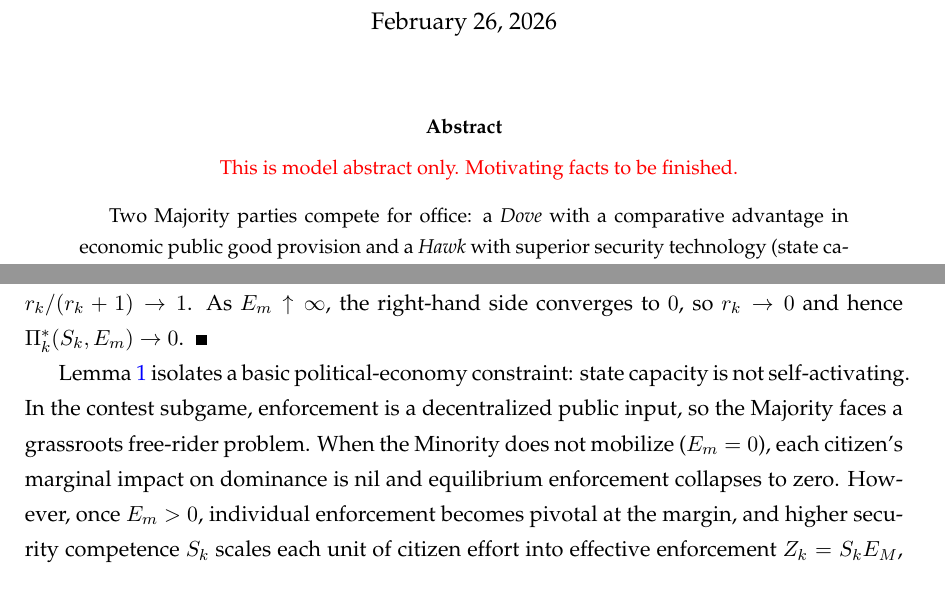
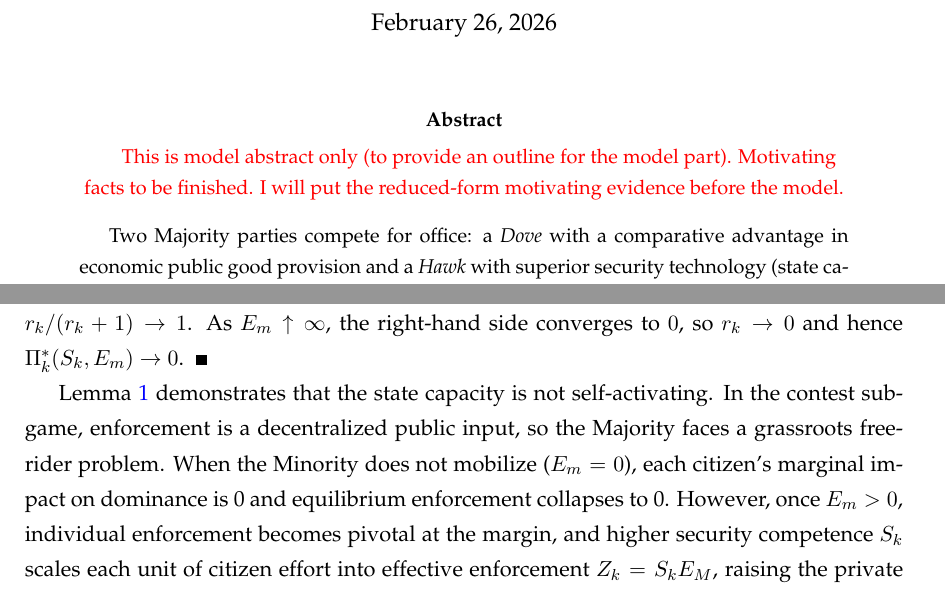
Before and after one commit to GeorgeHaotianBai/M.Phil.-Thesis, a LaTeX paper (model.tex): two parts of pages 1 and 5 of 22, joined at a grey line, cut so that both start at the same text. Compiled offline with pdfLaTeX.

Commit message:
version to jp, 0225 noon

```diff
--- a/model.tex
+++ b/model.tex
@@ -180,7 +180,7 @@
 \begin{abstract}
 
 \begin{center}
-    \textcolor{red}{This is model abstract only. Motivating facts to be finished.}
+    \textcolor{red}{This is model abstract only (to provide an outline for the model part). Motivating facts to be finished. I will put the reduced-form motivating evidence before the model.}
 \end{center}
 \vspace{0.3cm}
 Two Majority parties compete for office: a \emph{Dove} with a comparative advantage in economic public good provision and a \emph{Hawk} with superior security technology (state capacity). Security is micro-founded as a Tullock contest between decentralized Majority enforcement and Minority mobilization. Because enforcement is decentralized, the Majority faces a free-rider problem: in peaceful environments, equilibrium effort is low and the Hawk's security advantage is largely irrelevant. I show that a security-competent Hawk therefore acts as a \emph{biased contest designer}. By choosing provocative symbolic policies ($d>0$), the Hawk \emph{arms the enemy}, induces Minority mobilization, and shifts the equilibrium into the strategic-complements region of the reaction function, where threat activates Majority effort and widens the Hawk--Dove security gap. This mechanism endogenously increases the electoral payoff and hence the salience of security, but it yields inefficient conflict with strictly positive rent dissipation. A dynamic extension with noisy performance signals and stochastic shocks clarifies long-run political outcomes. With patient, forward-looking voters, the Hawk becomes an absorbing conflict-trap regime despite economic underperformance; with myopic retrospective voters, the polity exhibits political cycles, oscillating between Dove regimes and Hawk regimes.
@@ -284,7 +284,7 @@ For any fixed $E_m>0$, the left-hand side is strictly increasing in $Z_k$, while
 Finally, let $r_k\equiv Z_k/E_m$. Dividing \autoref{eq:Z_star} by $E_m^3$ yields $r_k(r_k+1)^2=N_M\Lambda S_k^2/E_m^2$. As $E_m\downarrow 0$, the right-hand side diverges to $+\infty$, so $r_k\to+\infty$ and hence $\Pi_k^*(S_k,E_m)=r_k/(r_k+1)\to 1$. As $E_m\uparrow\infty$, the right-hand side converges to $0$, so $r_k\to 0$ and hence $\Pi_k^*(S_k,E_m)\to 0$.
 \end{proof}
 
-Lemma \autoref{lem:contest_equilibrium} isolates a basic political-economy constraint: state capacity is not self-activating. In the contest subgame, enforcement is a decentralized public input, so the Majority faces a grassroots free-rider problem. When the Minority does not mobilize ($E_m=0$), each citizen's marginal impact on dominance is nil and equilibrium enforcement collapses to zero. However, once $E_m>0$, individual enforcement becomes pivotal at the margin, and higher security competence $S_k$ scales each unit of citizen effort into effective enforcement $Z_k=S_kE_M$, raising the private return to mobilization and making collective action sustainable. Therefore, $S_A$ is an organizational technology that converts diffuse preferences for order into coordinated street-level effort. Yet this technology is dormant in peacetime. When $E_m=0$, both parties deliver full dominance regardless of competence, so the Hawk's advantage becomes electorally invisible. For security competence to have electoral value, a visible Minority threat is a strict structural prerequisite.
+Lemma \autoref{lem:contest_equilibrium} demonstrates that the state capacity is not self-activating. In the contest subgame, enforcement is a decentralized public input, so the Majority faces a grassroots free-rider problem. When the Minority does not mobilize ($E_m=0$), each citizen's marginal impact on dominance is 0 and equilibrium enforcement collapses to 0. However, once $E_m>0$, individual enforcement becomes pivotal at the margin, and higher security competence $S_k$ scales each unit of citizen effort into effective enforcement $Z_k=S_kE_M$, raising the private return to mobilization and making collective action sustainable. Therefore, $S_A$ is an organizational technology that converts diffuse preferences for order into coordinated street-level effort. Yet this technology is dormant in peacetime. When $E_m=0$, both parties deliver full dominance regardless of competence, so the Hawk's advantage becomes electorally invisible. For security competence to have electoral value, a visible Minority threat is a strict structural prerequisite.
 
 Combining \autoref{eq:reaction} and \autoref{eq:Pi_star}, the equilibrium security level under incumbent party $k$ and symbolic policy $d_k$ is
 \begin{equation} \label{eq:Pi_star_d}
```
Also changed, not shown: model.pdf, 3 other files.
